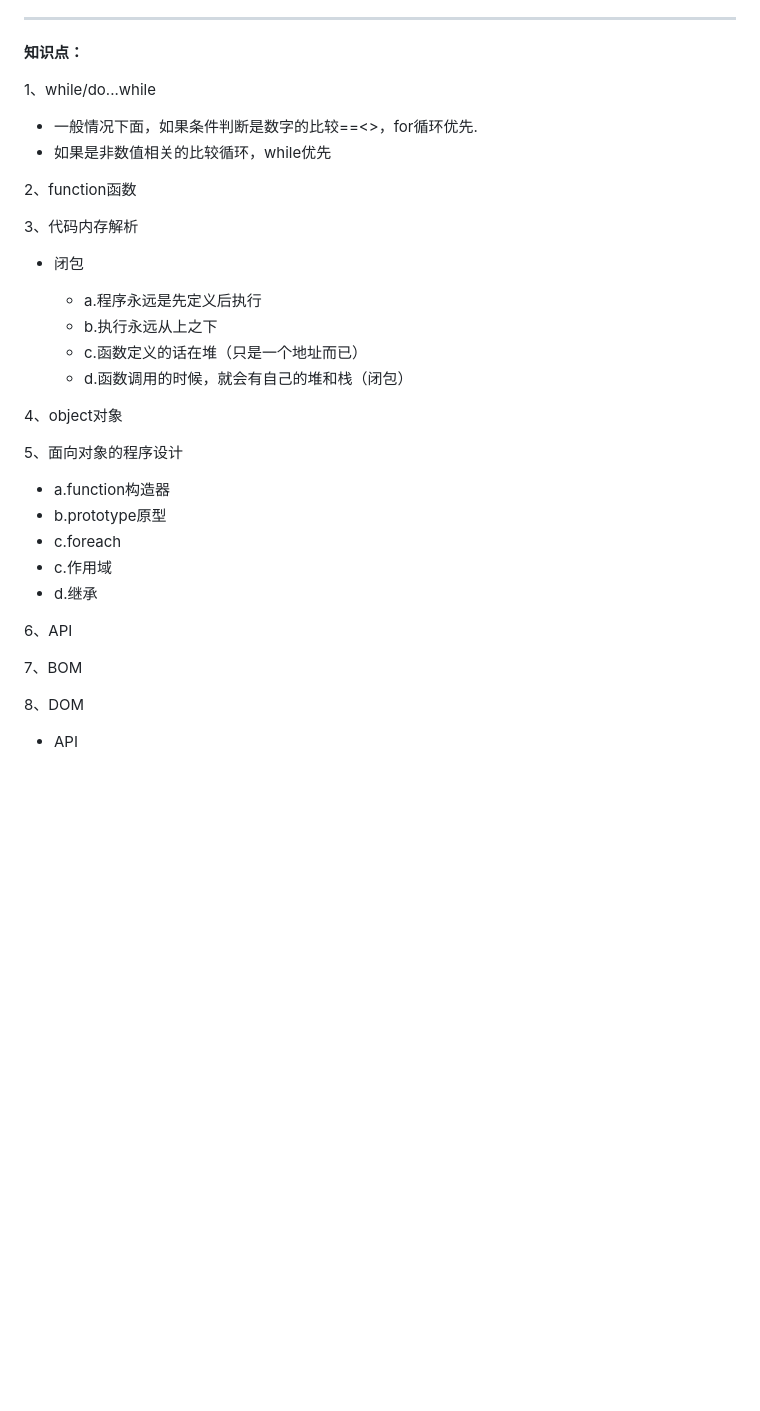
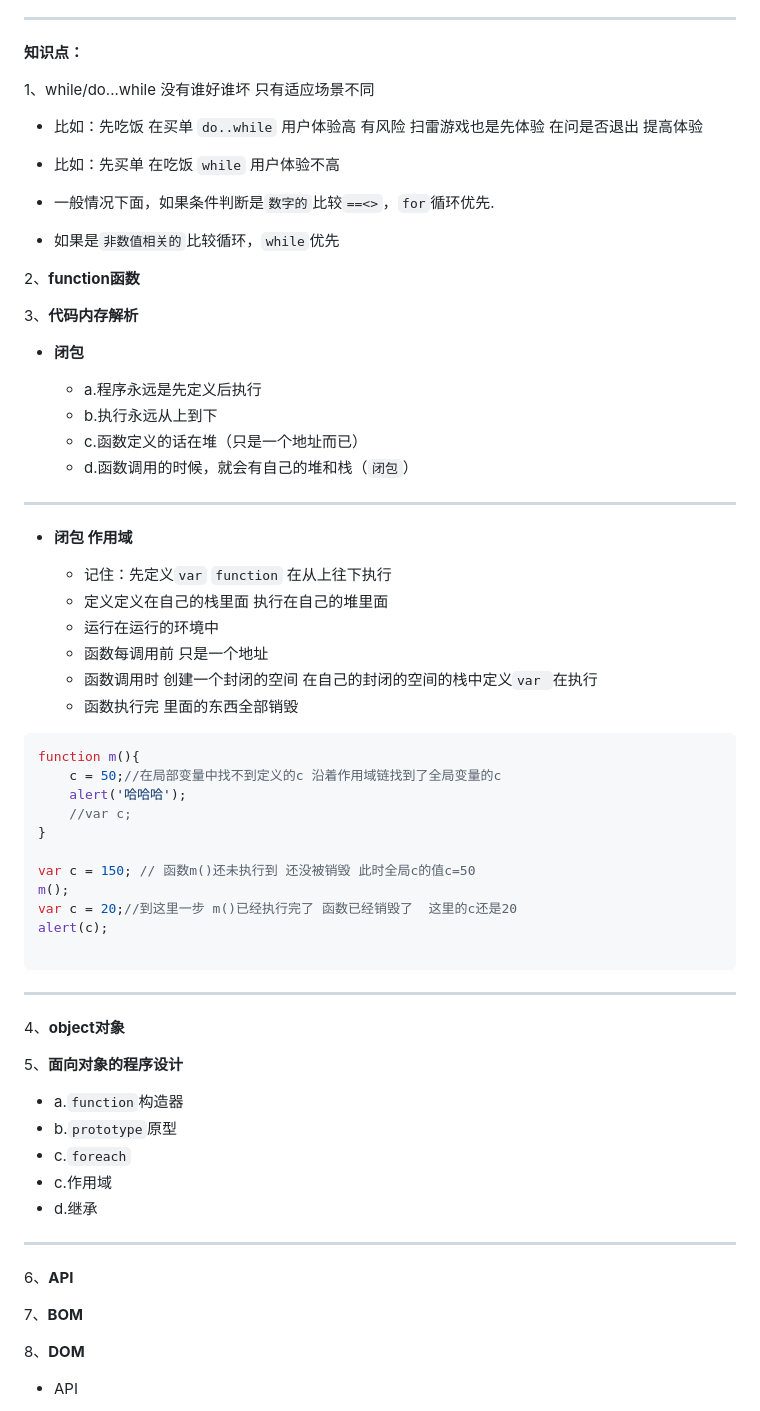
Before and after one commit to poetries/TZ-Front-End-Note, a Markdown page: JS-Basic-star/lesson06/lesson06.md, the part around the change printed below. Rendered like a GitHub page; blank space fills up the shorter version.

````diff
--- a/JS-Basic-star/lesson06/lesson06.md
+++ b/JS-Basic-star/lesson06/lesson06.md
@@ -20,38 +20,68 @@
 
 **知识点：**
 
-1、while/do...while
+1、while/do...while 没有谁好谁坏 只有适应场景不同
 
-- 一般情况下面，如果条件判断是数字的比较==<>，for循环优先.
-- 如果是非数值相关的比较循环，while优先
+- 比如：先吃饭 在买单 `do..while` 用户体验高 有风险  扫雷游戏也是先体验 在问是否退出 提高体验
+- 比如：先买单 在吃饭 `while` 用户体验不高
 
-2、function函数
+- 一般情况下面，如果条件判断是`数字的`比较`==<>`，`for`循环优先.
+- 如果是`非数值相关的`比较循环，`while`优先
 
-3、代码内存解析
+2、**function函数**
 
-- 闭包
+3、**代码内存解析**
+
+- **闭包**
 
    - a.程序永远是先定义后执行
-   - b.执行永远从上之下
+   - b.执行永远从上到下
    - c.函数定义的话在堆（只是一个地址而已）
-   - d.函数调用的时候，就会有自己的堆和栈（闭包）
+   - d.函数调用的时候，就会有自己的堆和栈（`闭包`）
 
+---
 
-4、object对象
+- **闭包 作用域**
 
-5、面向对象的程序设计
+    + 记住：先定义`var`  `function`  在从上往下执行
+    + 定义定义在自己的栈里面 执行在自己的堆里面
+    + 运行在运行的环境中
+    + 函数每调用前  只是一个地址
+    + 函数调用时 创建一个封闭的空间 在自己的封闭的空间的栈中定义`var `在执行
+    + 函数执行完 里面的东西全部销毁
 
-- a.function构造器
-- b.prototype原型
-- c.foreach
+```javascript
+function m(){
+    c = 50;//在局部变量中找不到定义的c 沿着作用域链找到了全局变量的c
+    alert('哈哈哈');
+    //var c;
+}
+
+var c = 150; // 函数m()还未执行到 还没被销毁 此时全局c的值c=50
+m();
+var c = 20;//到这里一步 m()已经执行完了 函数已经销毁了  这里的c还是20
+alert(c);
+
+```
+
+---
+4、**object对象**
+
+5、**面向对象的程序设计**
+
+- a.`function`构造器
+- b.`prototype`原型
+- c.`foreach`
 - c.作用域
 - d.继承
 
-6、API
+---
 
-7、BOM
+6、**API**
 
-8、DOM
+7、**BOM**
+
+8、**DOM**
 
 - API
 
````
Also changed, not shown: other parts of JS-Basic-star/lesson06/lesson06.md (+8 -1 lines), JS-Basic-star/images/DOM4.png (added), JS-Basic-star/images/DOM5.png (added), JS-Basic-star/images/DOM6.png (added), JS-Basic-star/images/bibao.png (added), 1 other file.
